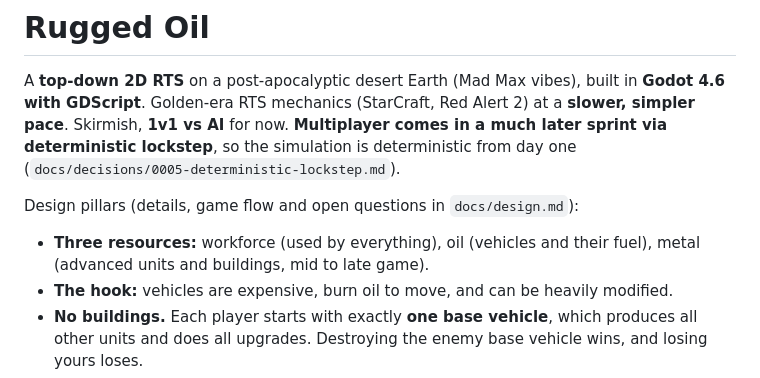
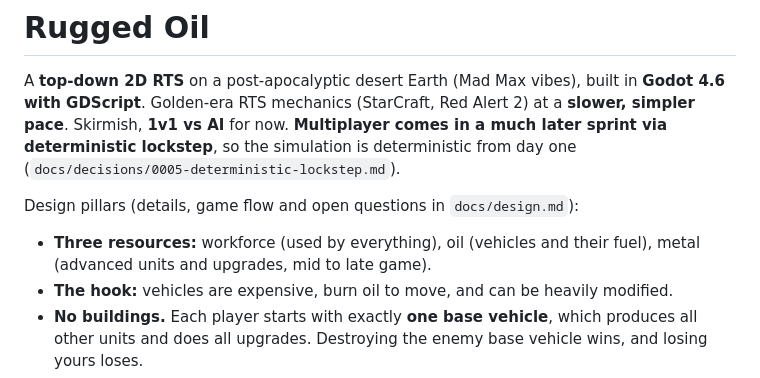
Before and after one commit to ThemDask/rugged_oil, a Markdown page: CLAUDE.md, the part around the change. Drawn GitHub-style.

Commit message:
Fix question reference and metal description
Co-Authored-By: Claude Opus 5.5 <noreply@anthropic.com>

```diff
--- a/CLAUDE.md
+++ b/CLAUDE.md
@@ -7,7 +7,7 @@ lockstep**, so the simulation is deterministic from day one (`docs/decisions/000
 
 Design pillars (details, game flow and open questions in `docs/design.md`):
 - **Three resources:** workforce (used by everything), oil (vehicles and their fuel), metal
-  (advanced units and buildings, mid to late game).
+  (advanced units and upgrades, mid to late game).
 - **The hook:** vehicles are expensive, burn oil to move, and can be heavily modified.
 - **No buildings.** Each player starts with exactly **one base vehicle**, which produces all other
   units and does all upgrades. Destroying the enemy base vehicle wins, and losing yours loses.
```
Also changed, not shown: docs/roadmap.md (+1 -1 lines).
